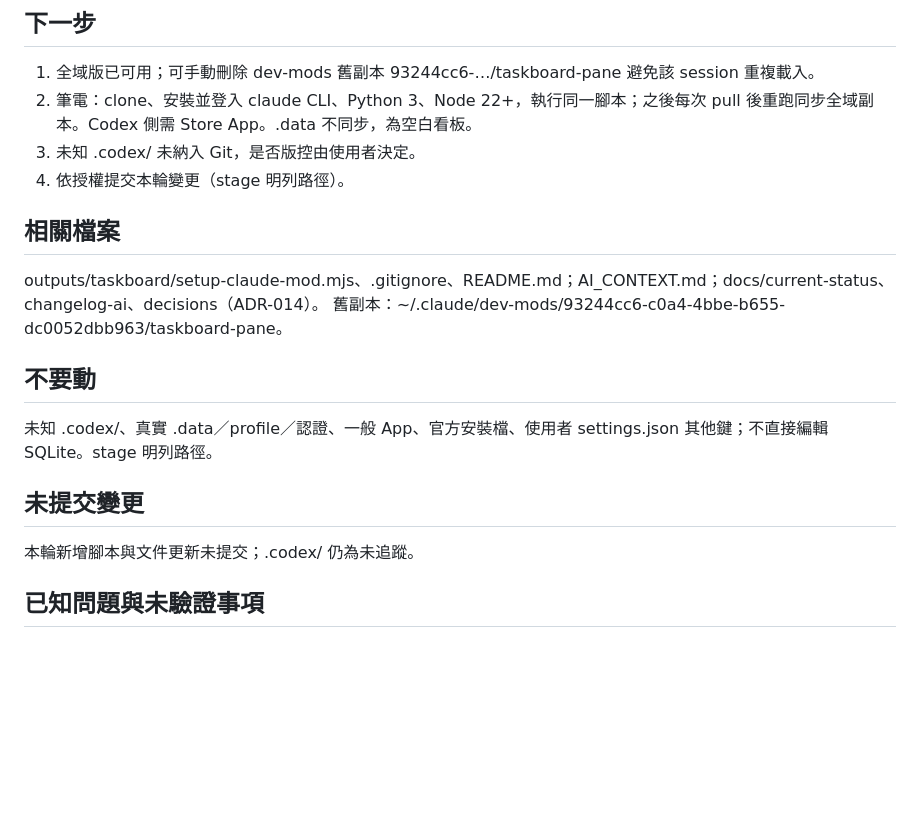
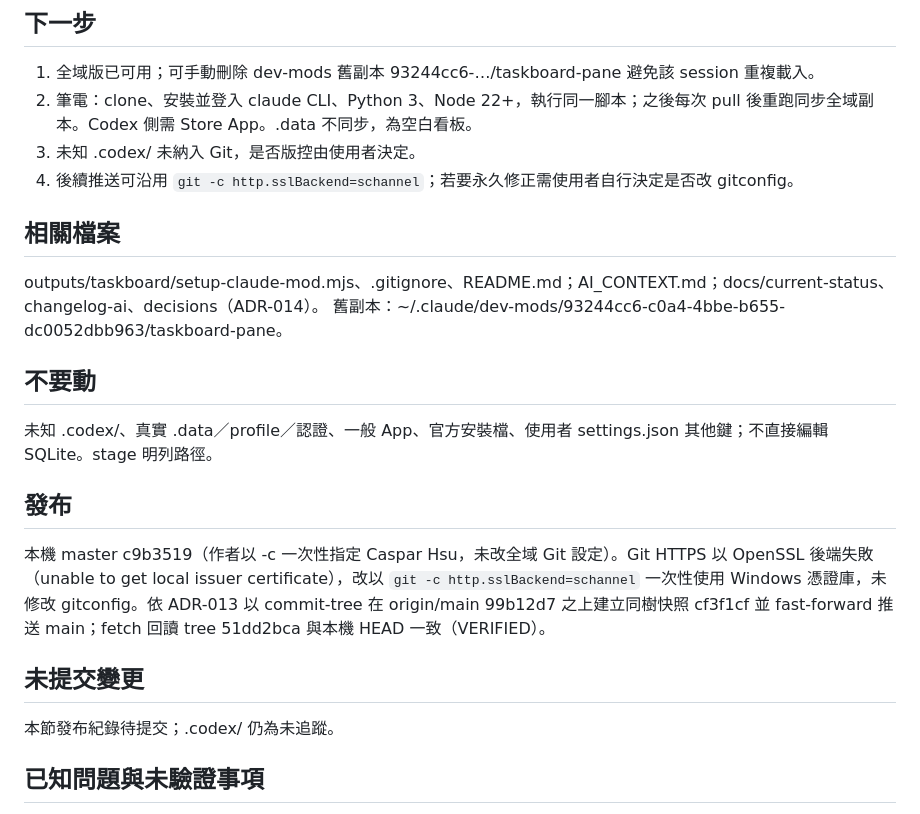
Before and after one commit to chielinHsu/TaskBoardTool, a Markdown page: .ai/handoff.md, the part around the change. Rendered like a GitHub page; blank space fills up the shorter version.

Commit message:
docs: record global mod installer publication
Co-Authored-By: Claude Fable 5.1 <noreply@anthropic.com>

```diff
--- a/.ai/handoff.md
+++ b/.ai/handoff.md
@@ -18,7 +18,7 @@ NOT VERIFIED：筆電環境、`/plugin install --marketplace` 替代途徑、新
 1. 全域版已可用；可手動刪除 dev-mods 舊副本 93244cc6-…/taskboard-pane 避免該 session 重複載入。
 2. 筆電：clone、安裝並登入 claude CLI、Python 3、Node 22+，執行同一腳本；之後每次 pull 後重跑同步全域副本。Codex 側需 Store App。.data 不同步，為空白看板。
 3. 未知 .codex/ 未納入 Git，是否版控由使用者決定。
-4. 依授權提交本輪變更（stage 明列路徑）。
+4. 後續推送可沿用 `git -c http.sslBackend=schannel`；若要永久修正需使用者自行決定是否改 gitconfig。
 
 ## 相關檔案
 outputs/taskboard/setup-claude-mod.mjs、.gitignore、README.md；AI_CONTEXT.md；docs/current-status、changelog-ai、decisions（ADR-014）。
@@ -27,8 +27,11 @@ outputs/taskboard/setup-claude-mod.mjs、.gitignore、README.md；AI_CONTEXT.md
 ## 不要動
 未知 .codex/、真實 .data／profile／認證、一般 App、官方安裝檔、使用者 settings.json 其他鍵；不直接編輯 SQLite。stage 明列路徑。
 
+## 發布
+本機 master c9b3519（作者以 -c 一次性指定 Caspar Hsu，未改全域 Git 設定）。Git HTTPS 以 OpenSSL 後端失敗（unable to get local issuer certificate），改以 `git -c http.sslBackend=schannel` 一次性使用 Windows 憑證庫，未修改 gitconfig。依 ADR-013 以 commit-tree 在 origin/main 99b12d7 之上建立同樹快照 cf3f1cf 並 fast-forward 推送 main；fetch 回讀 tree 51dd2bca 與本機 HEAD 一致（VERIFIED）。
+
 ## 未提交變更
-本輪新增腳本與文件更新未提交；.codex/ 仍為未追蹤。
+本節發布紀錄待提交；.codex/ 仍為未追蹤。
 
 ## 已知問題與未驗證事項
 mod 的 AbovePrompt 重開列依賴前面的 mod 呼叫 next(e)；筆電若有其他 band mod 需同樣處理。dev-mods 舊副本與新路徑在 session 93244cc6 內會重複載入，需人工刪除。
```
Also changed, not shown: docs/changelog-ai.md (+1 -0 lines).
